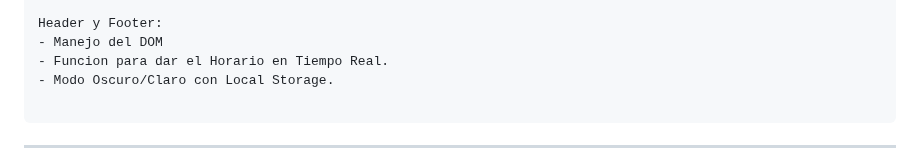
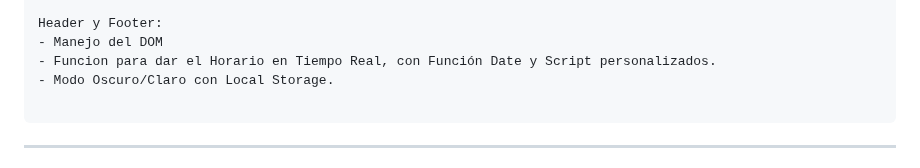
Before and after one commit to Drako01/DiStefano--ProyectoFinal--Coderhouse, a Markdown page: README.md, the part around the change. Drawn GitHub-style.

````diff
--- a/README.md
+++ b/README.md
@@ -120,7 +120,7 @@ Página Inicio de Sesión:
 
 Header y Footer:
 - Manejo del DOM
-- Funcion para dar el Horario en Tiempo Real.
+- Funcion para dar el Horario en Tiempo Real, con Función Date y Script personalizados.
 - Modo Oscuro/Claro con Local Storage.
 
 ```
````
